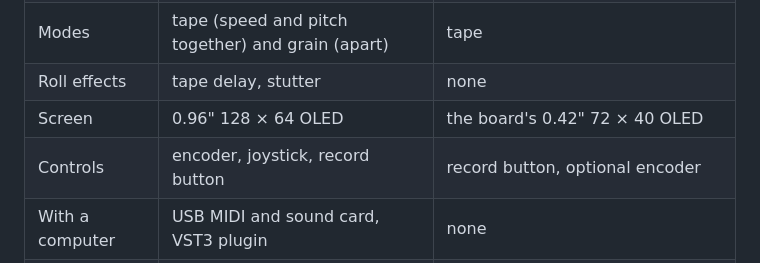
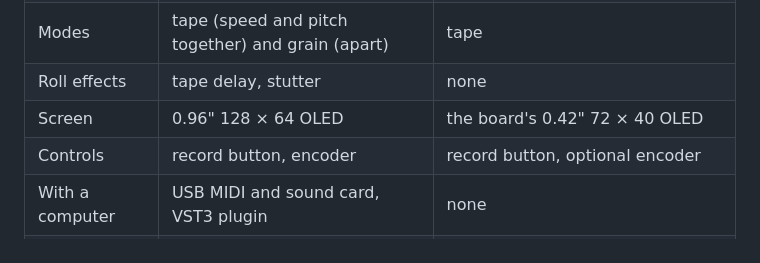
Before and after one commit to willbearfruits/samplooler, a Markdown page: README.md, the part around the change. Rendered like a GitHub page.

```diff
--- a/README.md
+++ b/README.md
@@ -28,7 +28,7 @@ a round of fixes once real parts arrive. Reports of builds, good or bad, are wel
 | Modes | tape (speed and pitch together) and grain (apart) | tape |
 | Roll effects | tape delay, stutter | none |
 | Screen | 0.96" 128 × 64 OLED | the board's 0.42" 72 × 40 OLED |
-| Controls | encoder, joystick, record button | record button, optional encoder |
+| Controls | record button, encoder | record button, optional encoder |
 | With a computer | USB MIDI and sound card, VST3 plugin | none |
 | Parts, roughly | $15 to $25 | $10 to $17 |
 
```
Also changed, not shown: CLAUDE.md (+5 -2 lines), docs/BUILD.md (+13 -23 lines), images/screens-c3.png, images/screens-s3.png, 9 other files.
